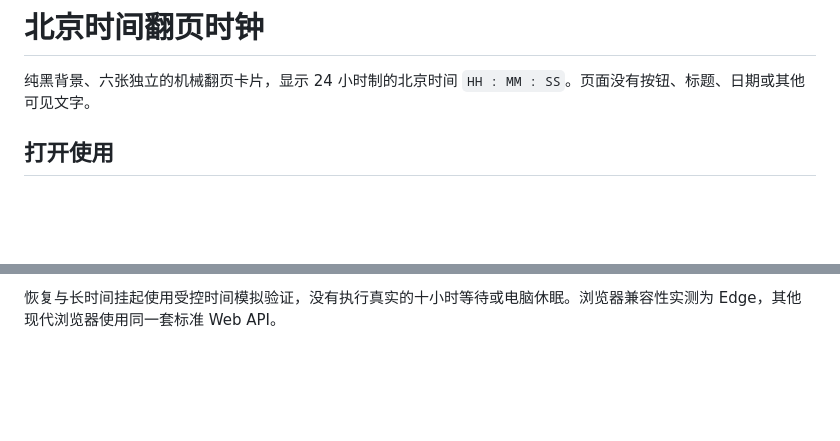
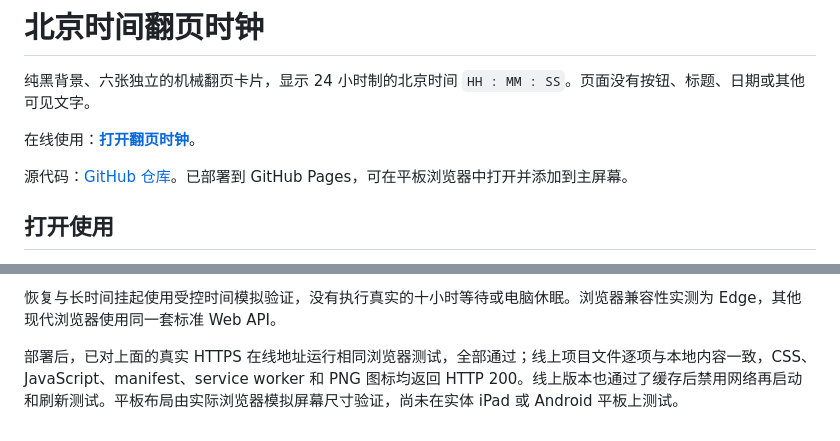
Before and after one commit to 2461811168qqcom-ui/flip-clock, a Markdown page: README.md, 2 parts joined by grey strips. Rendered like a GitHub page; blank space fills up the shorter version.

Commit message:
Document live tablet clock URL and production PWA verification

```diff
--- a/README.md
+++ b/README.md
@@ -1,6 +1,10 @@
 # 北京时间翻页时钟
 
 纯黑背景、六张独立的机械翻页卡片，显示 24 小时制的北京时间 `HH : MM : SS`。页面没有按钮、标题、日期或其他可见文字。
+
+在线使用：**[打开翻页时钟](https://2461811168qqcom-ui.github.io/flip-clock/)**。
+
+源代码：[GitHub 仓库](https://github.com/2461811168qqcom-ui/flip-clock)。已部署到 GitHub Pages，可在平板浏览器中打开并添加到主屏幕。
 
 ## 打开使用
 
@@ -73,3 +77,5 @@ Windows 浏览器按 **F11** 进入/退出全屏；macOS 可以使用浏览器
 - Chromium 的 PWA 可安装性检查无错误；真实输入手势双点时钟，Fullscreen API 成功进入和退出全屏。
 
 恢复与长时间挂起使用受控时间模拟验证，没有执行真实的十小时等待或电脑休眠。浏览器兼容性实测为 Edge，其他现代浏览器使用同一套标准 Web API。
+
+部署后，已对上面的真实 HTTPS 在线地址运行相同浏览器测试，全部通过；线上项目文件逐项与本地内容一致，CSS、JavaScript、manifest、service worker 和 PNG 图标均返回 HTTP 200。线上版本也通过了缓存后禁用网络再启动和刷新测试。平板布局由实际浏览器模拟屏幕尺寸验证，尚未在实体 iPad 或 Android 平板上测试。
```
